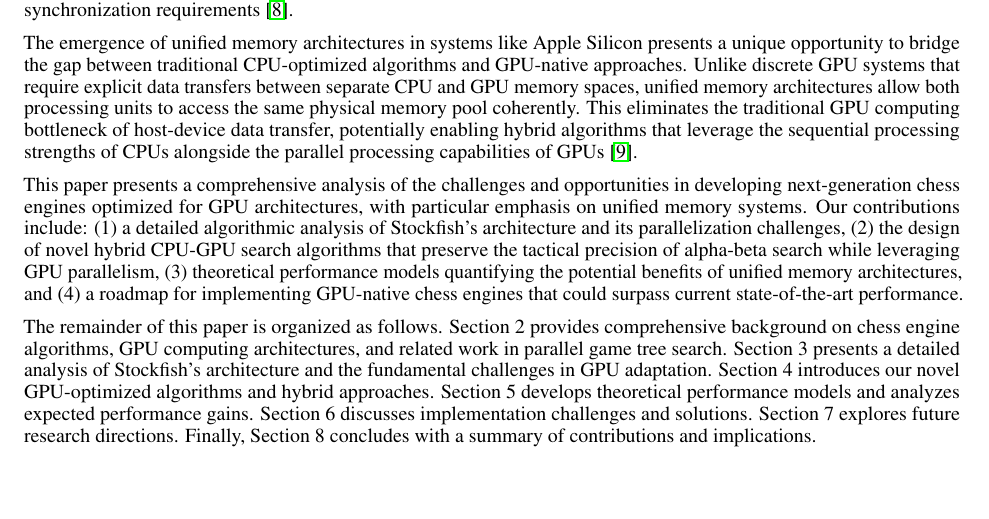
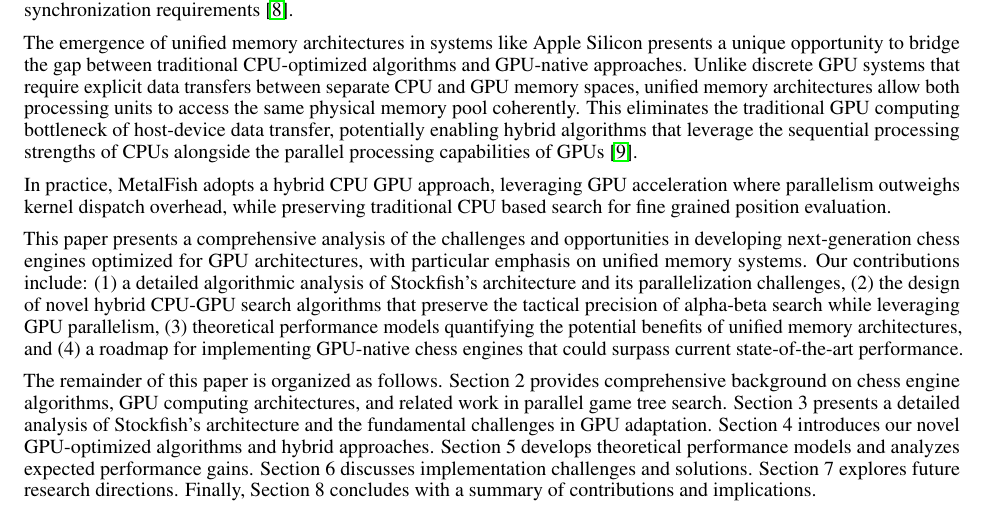
Before and after one commit to NripeshN/MetalFish, a LaTeX paper (paper/main.tex): part of page 2 of 20, cut so that both start at the same text, the shorter picture padded with empty space. Compiled offline with pdfLaTeX.

Commit message:
Discuss MetalFish's hybrid CPU-GPU approach
Added a discussion on MetalFish's hybrid CPU-GPU approach, highlighting its GPU acceleration strategy and traditional CPU-based search for position evaluation.

```diff
--- a/paper/main.tex
+++ b/paper/main.tex
@@ -61,6 +61,8 @@ The traditional alpha-beta search algorithm exhibits inherent sequential depende
 Recent developments in GPU-based chess engines have explored alternative algorithmic approaches. Leela Chess Zero (Lc0), inspired by DeepMind's AlphaZero, employs Monte Carlo Tree Search (MCTS) combined with deep neural network evaluation \cite{Silver2017}. This approach achieves world-class performance while being naturally suited to GPU parallelization, as individual MCTS simulations can be executed independently across GPU threads with minimal synchronization requirements \cite{LeelaChessZero2024}.
 
 The emergence of unified memory architectures in systems like Apple Silicon presents a unique opportunity to bridge the gap between traditional CPU-optimized algorithms and GPU-native approaches. Unlike discrete GPU systems that require explicit data transfers between separate CPU and GPU memory spaces, unified memory architectures allow both processing units to access the same physical memory pool coherently. This eliminates the traditional GPU computing bottleneck of host-device data transfer, potentially enabling hybrid algorithms that leverage the sequential processing strengths of CPUs alongside the parallel processing capabilities of GPUs \cite{Apple2023}.
+
+In practice, MetalFish adopts a hybrid CPU GPU approach, leveraging GPU acceleration where parallelism outweighs kernel dispatch overhead, while preserving traditional CPU based search for fine grained position evaluation.
 
 This paper presents a comprehensive analysis of the challenges and opportunities in developing next-generation chess engines optimized for GPU architectures, with particular emphasis on unified memory systems. Our contributions include: (1) a detailed algorithmic analysis of Stockfish's architecture and its parallelization challenges, (2) the design of novel hybrid CPU-GPU search algorithms that preserve the tactical precision of alpha-beta search while leveraging GPU parallelism, (3) theoretical performance models quantifying the potential benefits of unified memory architectures, and (4) a roadmap for implementing GPU-native chess engines that could surpass current state-of-the-art performance.
 
```
